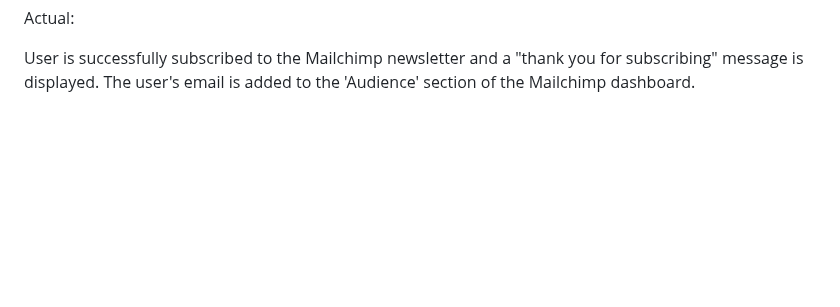
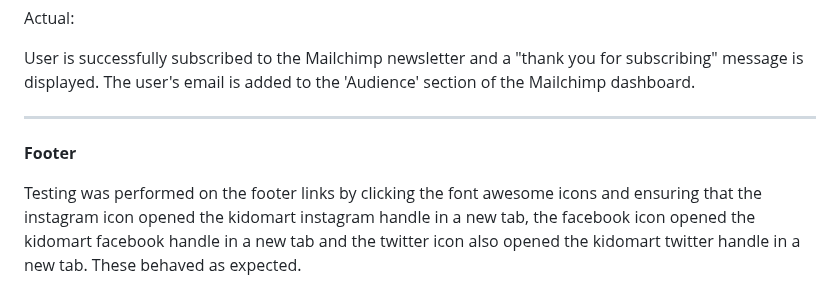
Before and after one commit to samuelandersoncodes/kidomart, a Markdown page: TESTING.md, the part around one of its changes. Rendered like a GitHub page; blank space fills up the shorter version.

Commit message:
docs: Add footer icons functional test

```diff
--- a/TESTING.md
+++ b/TESTING.md
@@ -408,3 +415,9 @@ User is successfully subscribed to the Mailchimp newsletter and a "thank you for
 Actual:
 
 User is successfully subscribed to the Mailchimp newsletter and a "thank you for subscribing" message is displayed. The user's email is added to the 'Audience' section of the Mailchimp dashboard.
+
+<hr>
+
+**Footer**
+
+Testing was performed on the footer links by clicking the font awesome icons and ensuring that the instagram icon opened the kidomart instagram handle in a new tab, the facebook icon opened the kidomart facebook handle in a new tab and the twitter icon also opened the kidomart twitter handle in a new tab. These behaved as expected.
```
Also changed, not shown: other parts of TESTING.md (+8 -1 lines).
